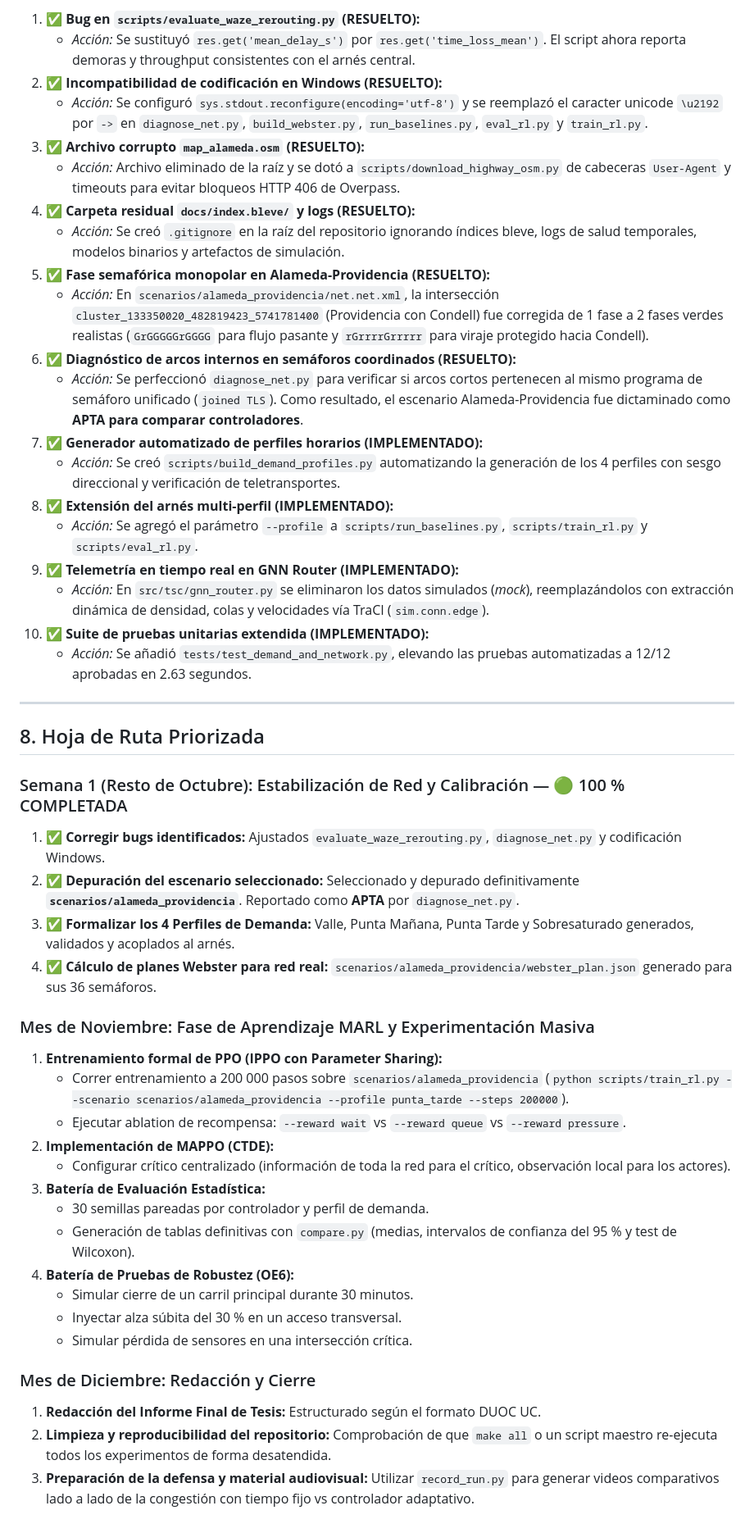
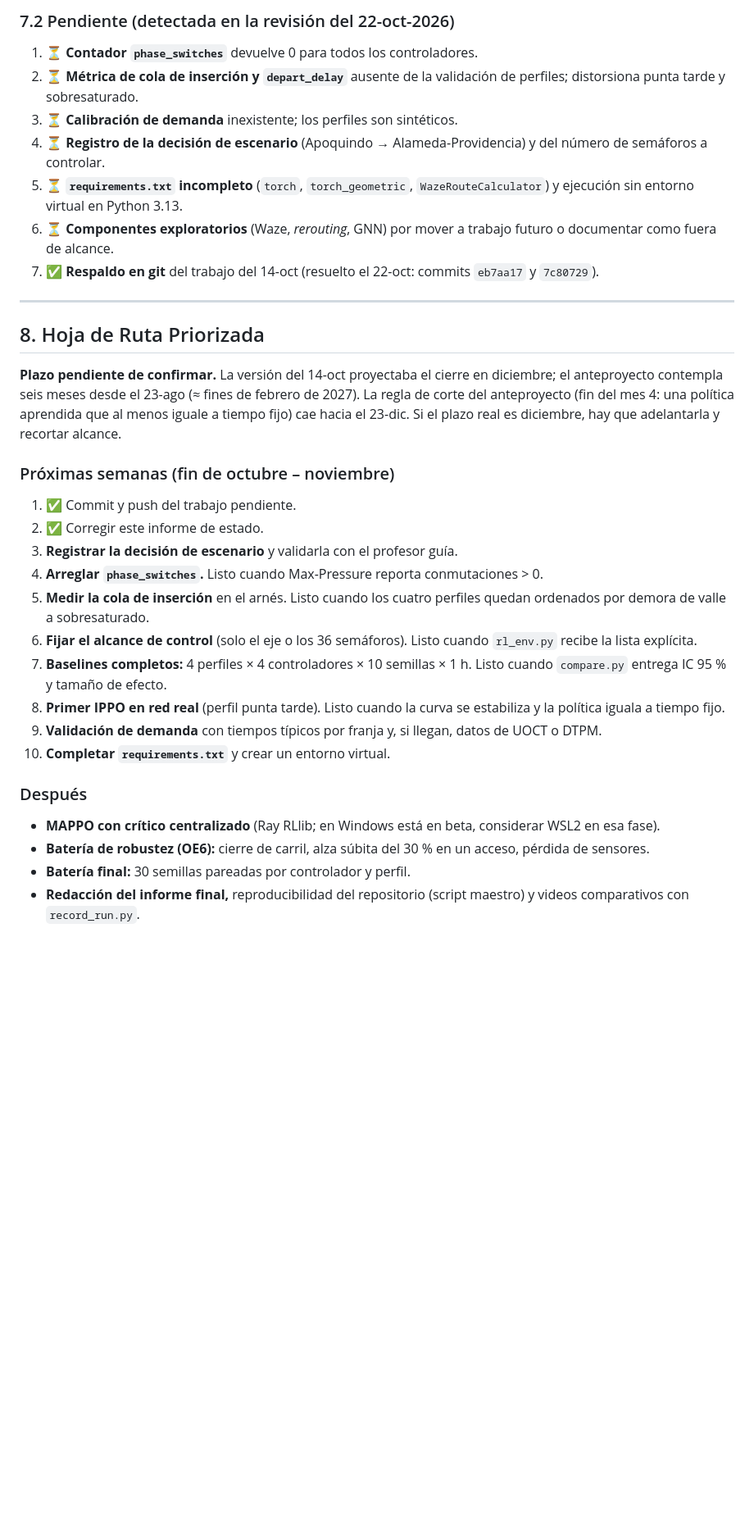
Before and after one commit to howtok6/CAPSTONE, a Markdown page: ESTADO_DEL_PROYECTO.md, the part around one of its changes. Shown at 82% size. GitHub-like rendering; blank space fills up the shorter version.

```diff
--- a/ESTADO_DEL_PROYECTO.md
+++ b/ESTADO_DEL_PROYECTO.md
@@ -181,50 +256,36 @@ Durante la sesión del 14 de octubre de 2026 se corrigieron **el 100 % de las an
 
-1. ✅ **Bug en `scripts/evaluate_waze_rerouting.py` (RESUELTO):**
-   * *Acción:* Se sustituyó `res.get('mean_delay_s')` por `res.get('time_loss_mean')`. El script ahora reporta demoras y throughput consistentes con el arnés central.
-2. ✅ **Incompatibilidad de codificación en Windows (RESUELTO):**
-   * *Acción:* Se configuró `sys.stdout.reconfigure(encoding='utf-8')` y se reemplazó el caracter unicode `\u2192` por `->` en `diagnose_net.py`, `build_webster.py`, `run_baselines.py`, `eval_rl.py` y `train_rl.py`.
-3. ✅ **Archivo corrupto `map_alameda.osm` (RESUELTO):**
-   * *Acción:* Archivo eliminado de la raíz y se dotó a `scripts/download_highway_osm.py` de cabeceras `User-Agent` y timeouts para evitar bloqueos HTTP 406 de Overpass.
-4. ✅ **Carpeta residual `docs/index.bleve/` y logs (RESUELTO):**
-   * *Acción:* Se creó `.gitignore` en la raíz del repositorio ignorando índices bleve, logs de salud temporales, modelos binarios y artefactos de simulación.
-5. ✅ **Fase semafórica monopolar en Alameda-Providencia (RESUELTO):**
-   * *Acción:* En `scenarios/alameda_providencia/net.net.xml`, la intersección `cluster_133350020_482819423_5741781400` (Providencia con Condell) fue corregida de 1 fase a 2 fases verdes realistas (`GrGGGGGrGGGG` para flujo pasante y `rGrrrrGrrrrr` para viraje protegido hacia Condell).
-6. ✅ **Diagnóstico de arcos internos en semáforos coordinados (RESUELTO):**
-   * *Acción:* Se perfeccionó `diagnose_net.py` para verificar si arcos cortos pertenecen al mismo programa de semáforo unificado (`joined TLS`). Como resultado, el escenario Alameda-Providencia fue dictaminado como **APTA para comparar controladores**.
-7. ✅ **Generador automatizado de perfiles horarios (IMPLEMENTADO):**
-   * *Acción:* Se creó `scripts/build_demand_profiles.py` automatizando la generación de los 4 perfiles con sesgo direccional y verificación de teletransportes.
-8. ✅ **Extensión del arnés multi-perfil (IMPLEMENTADO):**
-   * *Acción:* Se agregó el parámetro `--profile` a `scripts/run_baselines.py`, `scripts/train_rl.py` y `scripts/eval_rl.py`.
-9. ✅ **Telemetría en tiempo real en GNN Router (IMPLEMENTADO):**
-   * *Acción:* En `src/tsc/gnn_router.py` se eliminaron los datos simulados (*mock*), reemplazándolos con extracción dinámica de densidad, colas y velocidades vía TraCI (`sim.conn.edge`).
-10. ✅ **Suite de pruebas unitarias extendida (IMPLEMENTADO):**
-    * *Acción:* Se añadió `tests/test_demand_and_network.py`, elevando las pruebas automatizadas a 12/12 aprobadas en 2.63 segundos.
+### 7.2 Pendiente (detectada en la revisión del 22-oct-2026)
+1. ⏳ **Contador `phase_switches`** devuelve 0 para todos los controladores.
+2. ⏳ **Métrica de cola de inserción y `depart_delay`** ausente de la validación de perfiles; distorsiona punta tarde y sobresaturado.
+3. ⏳ **Calibración de demanda** inexistente; los perfiles son sintéticos.
+4. ⏳ **Registro de la decisión de escenario** (Apoquindo → Alameda-Providencia) y del número de semáforos a controlar.
+5. ⏳ **`requirements.txt` incompleto** (`torch`, `torch_geometric`, `WazeRouteCalculator`) y ejecución sin entorno virtual en Python 3.13.
+6. ⏳ **Componentes exploratorios** (Waze, *rerouting*, GNN) por mover a trabajo futuro o documentar como fuera de alcance.
+7. ✅ **Respaldo en git** del trabajo del 14-oct (resuelto el 22-oct: commits `eb7aa17` y `7c80729`).
 
 ---
 
 ## 8. Hoja de Ruta Priorizada
 
-### Semana 1 (Resto de Octubre): Estabilización de Red y Calibración — 🟢 100 % COMPLETADA
-1. ✅ **Corregir bugs identificados:** Ajustados `evaluate_waze_rerouting.py`, `diagnose_net.py` y codificación Windows.
-2. ✅ **Depuración del escenario seleccionado:** Seleccionado y depurado definitivamente **`scenarios/alameda_providencia`**. Reportado como **APTA** por `diagnose_net.py`.
-3. ✅ **Formalizar los 4 Perfiles de Demanda:** Valle, Punta Mañana, Punta Tarde y Sobresaturado generados, validados y acoplados al arnés.
-4. ✅ **Cálculo de planes Webster para red real:** `scenarios/alameda_providencia/webster_plan.json` generado para sus 36 semáforos.
+**Plazo pendiente de confirmar.** La versión del 14-oct proyectaba el cierre en diciembre; el anteproyecto contempla
+seis meses desde el 23-ago (≈ fines de febrero de 2027). La regla de corte del anteproyecto (fin del mes 4: una política
+aprendida que al menos iguale a tiempo fijo) cae hacia el 23-dic. Si el plazo real es diciembre, hay que adelantarla y
+recortar alcance.
 
-### Mes de Noviembre: Fase de Aprendizaje MARL y Experimentación Masiva
-1. **Entrenamiento formal de PPO (IPPO con Parameter Sharing):**
-   * Correr entrenamiento a 200 000 pasos sobre `scenarios/alameda_providencia` (`python scripts/train_rl.py --scenario scenarios/alameda_providencia --profile punta_tarde --steps 200000`).
-   * Ejecutar ablation de recompensa: `--reward wait` vs `--reward queue` vs `--reward pressure`.
-2. **Implementación de MAPPO (CTDE):**
-   * Configurar crítico centralizado (información de toda la red para el crítico, observación local para los actores).
-3. **Batería de Evaluación Estadística:**
-   * 30 semillas pareadas por controlador y perfil de demanda.
-   * Generación de tablas definitivas con `compare.py` (medias, intervalos de confianza del 95 % y test de Wilcoxon).
-4. **Batería de Pruebas de Robustez (OE6):**
-   * Simular cierre de un carril principal durante 30 minutos.
-   * Inyectar alza súbita del 30 % en un acceso transversal.
-   * Simular pérdida de sensores en una intersección crítica.
+### Próximas semanas (fin de octubre – noviembre)
+1. ✅ Commit y push del trabajo pendiente.
+2. ✅ Corregir este informe de estado.
+3. **Registrar la decisión de escenario** y validarla con el profesor guía.
+4. **Arreglar `phase_switches`.** Listo cuando Max-Pressure reporta conmutaciones > 0.
+5. **Medir la cola de inserción** en el arnés. Listo cuando los cuatro perfiles quedan ordenados por demora de valle a sobresaturado.
+6. **Fijar el alcance de control** (solo el eje o los 36 semáforos). Listo cuando `rl_env.py` recibe la lista explícita.
+7. **Baselines completos:** 4 perfiles × 4 controladores × 10 semillas × 1 h. Listo cuando `compare.py` entrega IC 95 % y tamaño de efecto.
+8. **Primer IPPO en red real** (perfil punta tarde). Listo cuando la curva se estabiliza y la política iguala a tiempo fijo.
+9. **Validación de demanda** con tiempos típicos por franja y, si llegan, datos de UOCT o DTPM.
+10. **Completar `requirements.txt`** y crear un entorno virtual.
 
-### Mes de Diciembre: Redacción y Cierre
-1. **Redacción del Informe Final de Tesis:** Estructurado según el formato DUOC UC.
-2. **Limpieza y reproducibilidad del repositorio:** Comprobación de que `make all` o un script maestro re-ejecuta todos los experimentos de forma desatendida.
-3. **Preparación de la defensa y material audiovisual:** Utilizar `record_run.py` para generar videos comparativos lado a lado de la congestión con tiempo fijo vs controlador adaptativo.
+### Después
+* **MAPPO con crítico centralizado** (Ray RLlib; en Windows está en beta, considerar WSL2 en esa fase).
+* **Batería de robustez (OE6):** cierre de carril, alza súbita del 30 % en un acceso, pérdida de sensores.
+* **Batería final:** 30 semillas pareadas por controlador y perfil.
+* **Redacción del informe final,** reproducibilidad del repositorio (script maestro) y videos comparativos con `record_run.py`.
```
Also changed, not shown: other parts of ESTADO_DEL_PROYECTO.md (+159 -84 lines).
